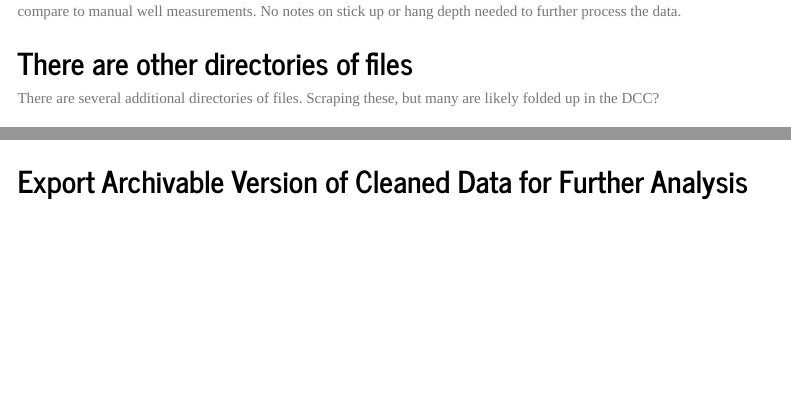
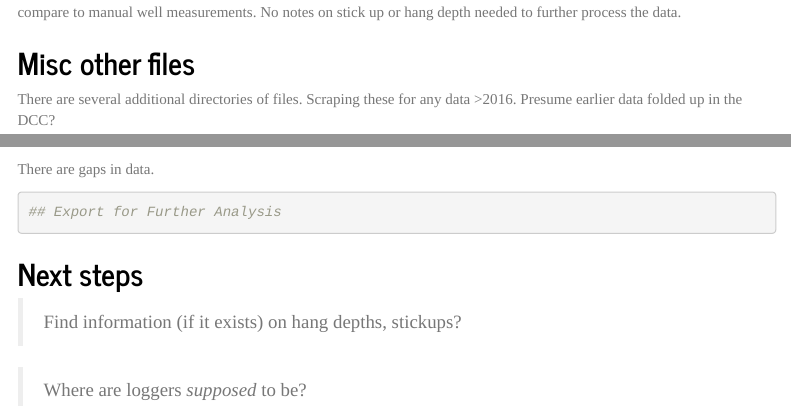
Before and after one commit to egage/YNP2019, an R Markdown document (05-Well_Data_Logger.Rmd): the page in a window 1100 px wide, from 13300 px down before the commit and from 13310 px down after it, so that both start at the same text, and a second part further down, joined at a grey line. Rendered offline with R 4.5, knitr and Pandoc, with nearby package versions; some code elsewhere in the file could not run offline; menus at the side of the page are left out; column names are cleaned by a stand-in for the janitor package.

Commit message:
Logger updates

````diff
--- a/05-Well_Data_Logger.Rmd
+++ b/05-Well_Data_Logger.Rmd
@@ -692,9 +692,10 @@ logger_raw2018_19.dly.baro %>%
 
 I don't know where missing site data should be. Also, info on the specific well id and location is lacking, so not able to compare to manual well measurements. No notes on stick up or hang depth needed to further process the data.
 
-## There are other directories of files
+## Misc other files
 
-There are several additional directories of files. Scraping these, but many are likely folded up in the DCC?
+There are several additional directories of files. Scraping these for any data >2016.
+Presume earlier data folded up in the DCC?
 
 ### Data import and initial inspection
 
@@ -935,6 +938,16 @@ elev_plots = map(expl, ~scatter_fun(.x, "elev") )
 
 ```
 
+There are gaps in data.
+
+```{r}
+## Export for Further Analysis
+
+```
 
 
-## Export Archivable Version of Cleaned Data for Further Analysis
+## Next steps
+
+> Find information (if it exists) on hang depths, stickups?
+
+> Where are loggers _supposed_ to be?
````
Also changed, not shown: 05-Well_Data_Logger.Rmd (18 more changed lines).
